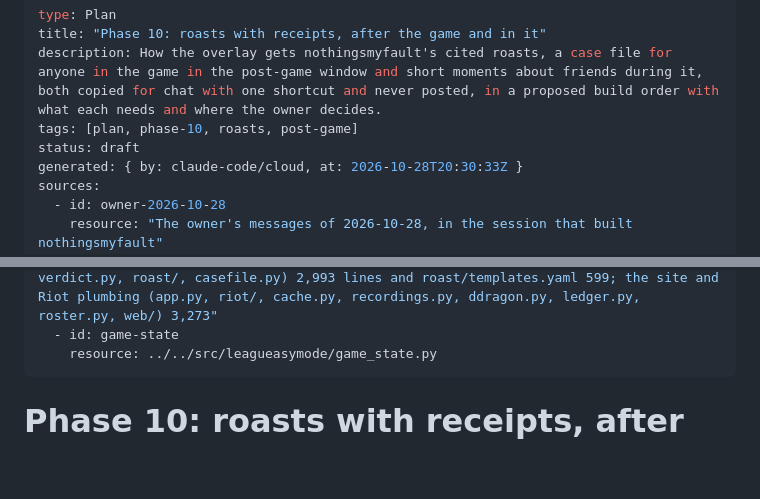
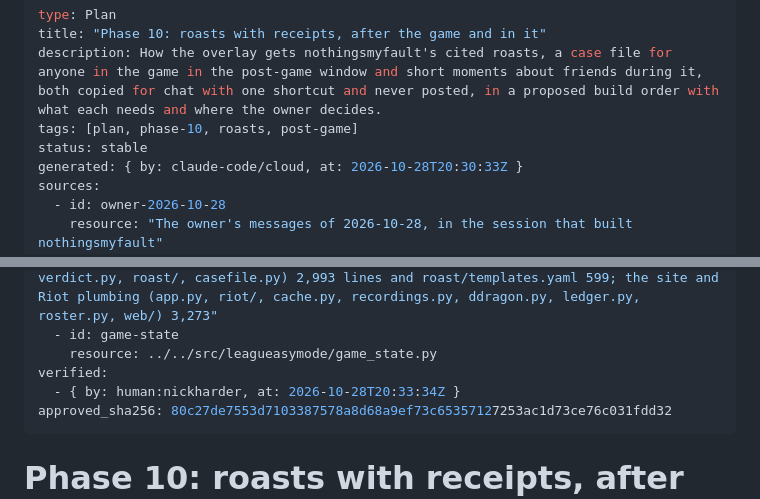
Before and after one commit to NickHarder/LeagueasyMode, a Markdown page: docs/plans/phase-10-roasts.md, 2 parts joined by grey strips. GitHub-like rendering; blank space fills up the shorter version.

Commit message:
docs(plan): the owner approved phase 10
Co-Authored-By: Claude Opus 5.5 <noreply@anthropic.com>
Claude-Session: https://claude.ai/code/session_013zjsqHZjK8LbFdG8LR2wNF

```diff
--- a/docs/plans/phase-10-roasts.md
+++ b/docs/plans/phase-10-roasts.md
@@ -3,7 +3,7 @@ type: Plan
 title: "Phase 10: roasts with receipts, after the game and in it"
 description: How the overlay gets nothingsmyfault's cited roasts, a case file for anyone in the game in the post-game window and short moments about friends during it, both copied for chat with one shortcut and never posted, in a proposed build order with what each needs and where the owner decides.
 tags: [plan, phase-10, roasts, post-game]
-status: draft
+status: stable
 generated: { by: claude-code/cloud, at: 2026-10-28T20:30:33Z }
 sources:
   - id: owner-2026-10-28
@@ -28,6 +28,9 @@ sources:
     resource: "wc -l over nothingsmyfault's src/ on 2026-10-28: the engine (evidence/, verdict.py, roast/, casefile.py) 2,993 lines and roast/templates.yaml 599; the site and Riot plumbing (app.py, riot/, cache.py, recordings.py, ddragon.py, ledger.py, roster.py, web/) 3,273"
   - id: game-state
     resource: ../../src/leagueasymode/game_state.py
+verified:
+  - { by: human:nickharder, at: 2026-10-28T20:33:34Z }
+approved_sha256: 80c27de7553d7103387578a8d68a9ef73c65357127253ac1d73ce76c031fdd32
 ---
 
 # Phase 10: roasts with receipts, after the game and in it
```
Also changed, not shown: HANDOFF.md (+2 -3 lines), docs/log.md (+1 -0 lines).
